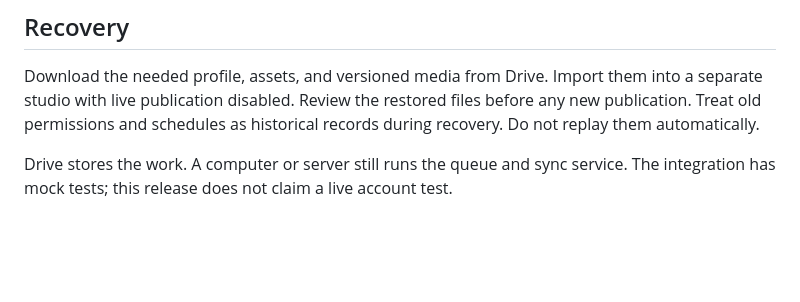
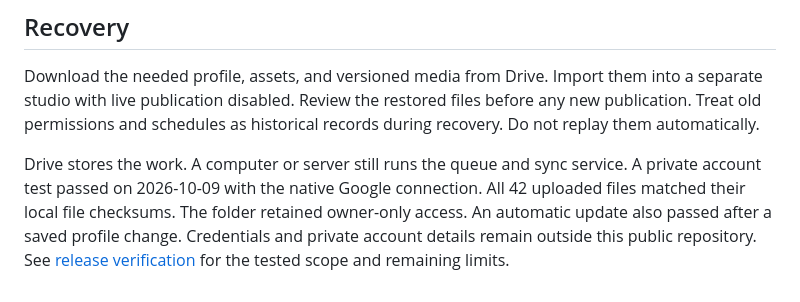
Before and after one commit to vahe-s/virax-media-engine, a Markdown page: docs/google-drive.md, the part around the change. Rendered like a GitHub page; blank space fills up the shorter version.

```diff
--- a/docs/google-drive.md
+++ b/docs/google-drive.md
@@ -110,4 +110,9 @@ Treat old permissions and schedules as historical records during recovery.
 Do not replay them automatically.
 
 Drive stores the work. A computer or server still runs the queue and sync service.
-The integration has mock tests; this release does not claim a live account test.
+A private account test passed on 2026-10-09 with the native Google connection.
+All 42 uploaded files matched their local file checksums.
+The folder retained owner-only access.
+An automatic update also passed after a saved profile change.
+Credentials and private account details remain outside this public repository.
+See [release verification](verification.md) for the tested scope and remaining limits.
```
Also changed, not shown: docs/platforms.md (+2 -2 lines), docs/verification.md (+24 -2 lines).
